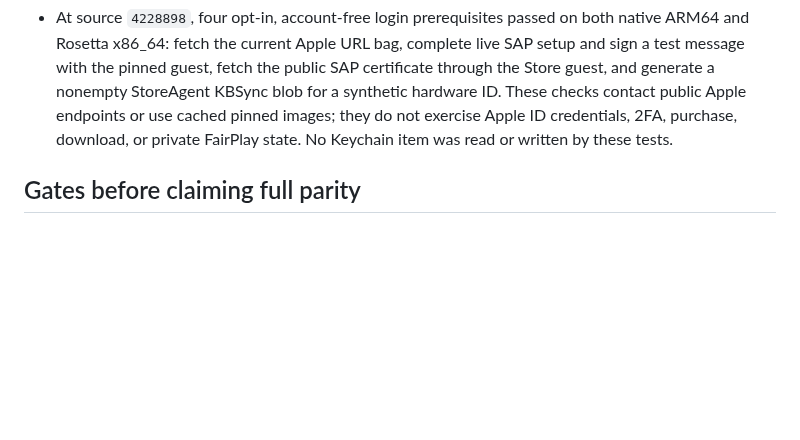
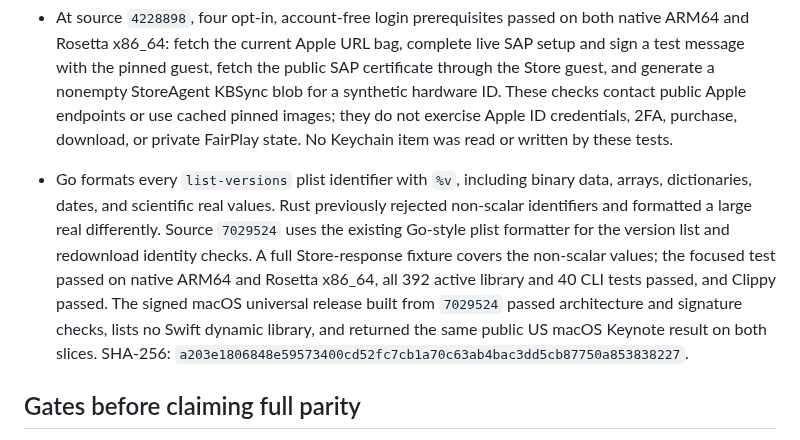
Before and after one commit to everettjf/ipatool-rs, a Markdown page: PORTING.md, the part around the change. GitHub-like rendering; blank space fills up the shorter version.

Commit message:
Record Store version identifier parity evidence

```diff
--- a/PORTING.md
+++ b/PORTING.md
@@ -207,6 +207,7 @@ The 2026-10-27 help-only audit compared long flags on the root command, `auth` a
 - Go's release-date parser accepts case-insensitive English weekday and month names and repeated spaces in its `Monday, January 2, 2006` layout. Rust previously rejected these forms, so IPA version metadata could fail even with a valid `releaseDate`. Rust now normalizes only recognized English names and the layout's spaces before date parsing; an HTTP-range IPA fixture and direct date cases cover the accepted and rejected forms. A standalone Go probe also confirmed that a mismatched weekday is ignored and that RFC3339 fractional seconds and large numeric offsets already worked in Rust. The focused regression passed on ARM64 and Rosetta x86_64, all 391 active library and 40 CLI tests passed, and Clippy passed. The signed macOS universal release built from `6e01be6` passed architecture and signature checks, lists no Swift dynamic library, and returned the same public US macOS Keynote result on both slices. SHA-256: `80ea07ec5c4adcd15385f128c21bb48a1bb66fbfdda1071469cdb4dc840b9436`.
 - A bounded static scan of the checked Store profile (`assets/store/metadata.zst` and `pages.zst`) found two direct ARM64 branches to the mapped `swift_continuation_init` import, at `0x1a36bf1f0` and `0x1a36ea7c0`. The instruction immediately before each is `0x52800021` (`mov w1, #1`), so neither direct call requests the preawaited flag (`4`). The complete pinned `AppleMediaServices` image also contains direct calls to its import, but the mapped profile scan is the relevant reachability evidence for the current guest. This does not rule out indirect calls, unmapped code, or account-specific paths; the preawaited runtime guard remains until an actual path or stronger analysis justifies implementing immediate suspension. The attempted REA native session could not open because a pre-existing Hopper cleanup was incomplete, so these observations come from local profile bytes and `otool`, not REA Evidence.
 - At source `4228898`, four opt-in, account-free login prerequisites passed on both native ARM64 and Rosetta x86_64: fetch the current Apple URL bag, complete live SAP setup and sign a test message with the pinned guest, fetch the public SAP certificate through the Store guest, and generate a nonempty StoreAgent KBSync blob for a synthetic hardware ID. These checks contact public Apple endpoints or use cached pinned images; they do not exercise Apple ID credentials, 2FA, purchase, download, or private FairPlay state. No Keychain item was read or written by these tests.
+- Go formats every `list-versions` plist identifier with `%v`, including binary data, arrays, dictionaries, dates, and scientific real values. Rust previously rejected non-scalar identifiers and formatted a large real differently. Source `7029524` uses the existing Go-style plist formatter for the version list and redownload identity checks. A full Store-response fixture covers the non-scalar values; the focused test passed on native ARM64 and Rosetta x86_64, all 392 active library and 40 CLI tests passed, and Clippy passed. The signed macOS universal release built from `7029524` passed architecture and signature checks, lists no Swift dynamic library, and returned the same public US macOS Keynote result on both slices. SHA-256: `a203e1806848e59573400cd52fc7cb1a70c63ab4bac3dd5cb87750a853838227`.
 
 ## Gates before claiming full parity
 
```
